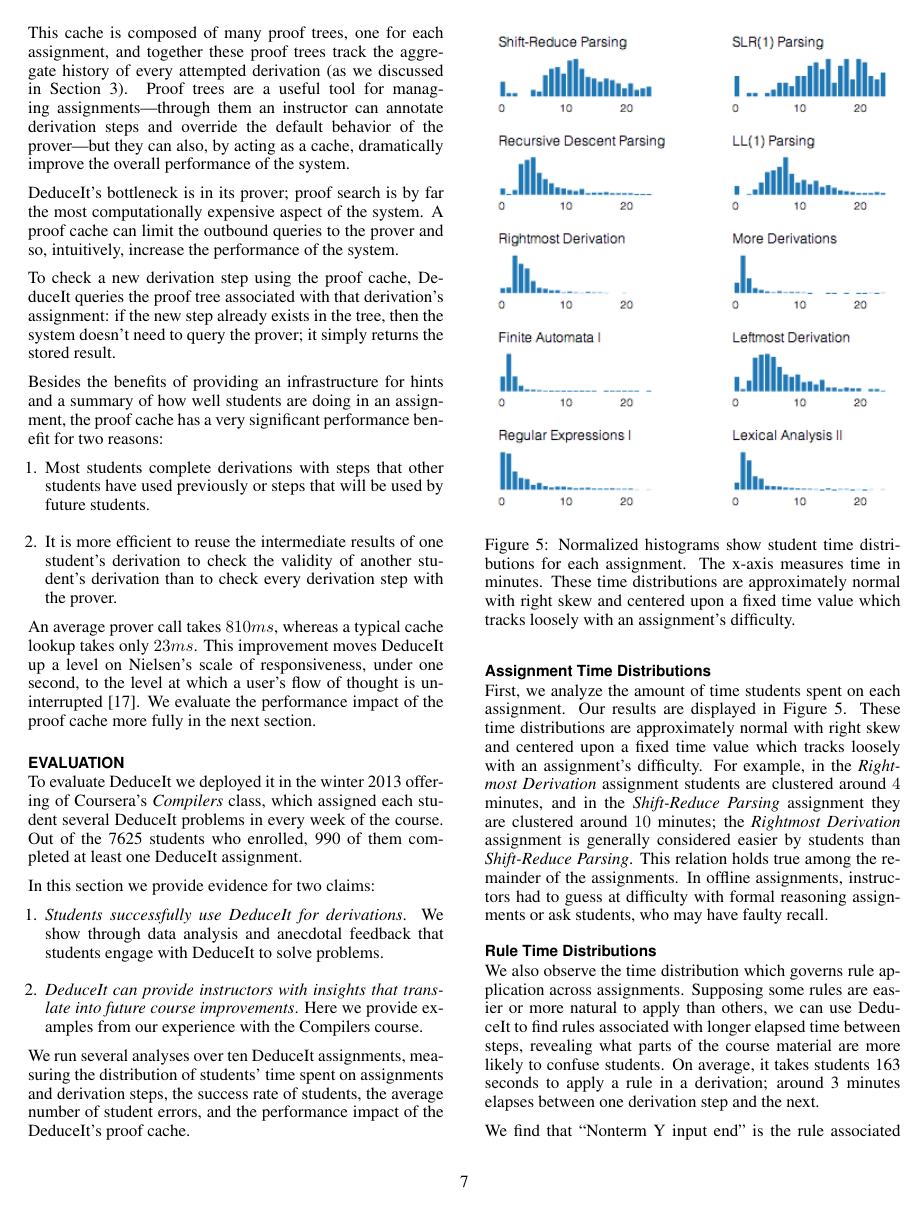
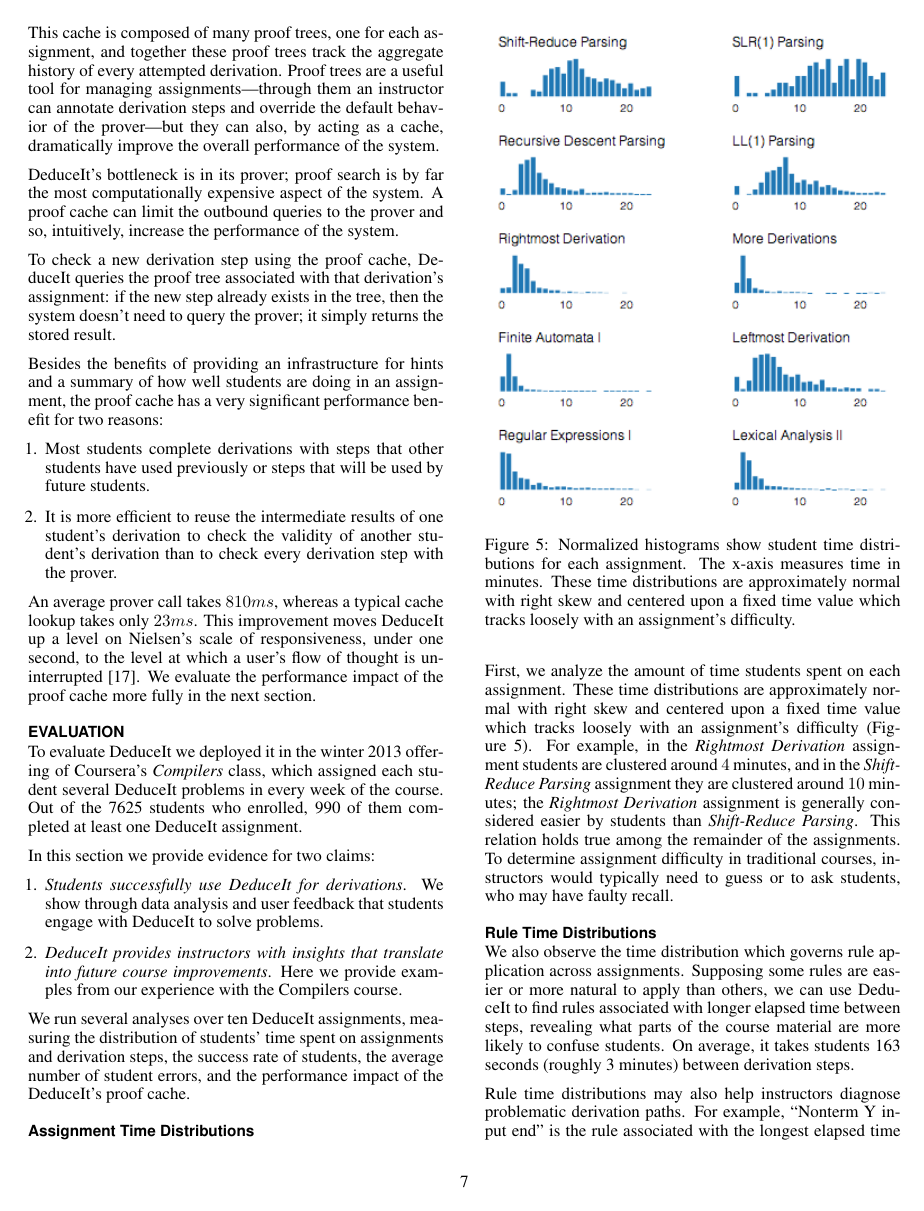
Before and after one commit to Ejhfast/uist-2013, a LaTeX document (main.tex): page 7 of 10. Compiled offline with pdfLaTeX.

Commit message:
readthrough

```diff
--- a/main.tex
+++ b/main.tex
@@ -17,7 +17,7 @@
 %\renewcommand{\ttdefault}{cmtt}
 %\usepackage{fontspec}
 %\setmainfont{Cardo}
-\usepackage{url}      % llt: nicely formatted URLs
+\usepackage[hyphens]{url}      % llt: nicely formatted URLs
 \usepackage{dblfloatfix}
 \usepackage{caption}
 
@@ -344,5 +344,5 @@ We find the system is limited to two rounds of search under reasonable time cons
 
-The proof cache is a data structure DeduceIt uses to track all responses the frontend application receives from the prover. This cache is composed of many proof trees, one for each assignment, and together these proof trees track the aggregate history of every attempted derivation (as we discussed in Section 3). Proof trees are a useful tool for managing assignments---through them an instructor can annotate derivation steps and override the default behavior of the prover---but they can also, by acting as a cache, dramatically improve the overall performance of the system.
+The proof cache is a data structure DeduceIt uses to track all responses the frontend application receives from the prover. This cache is composed of many proof trees, one for each assignment, and together these proof trees track the aggregate history of every attempted derivation. Proof trees are a useful tool for managing assignments---through them an instructor can annotate derivation steps and override the default behavior of the prover---but they can also, by acting as a cache, dramatically improve the overall performance of the system.
 
 DeduceIt's bottleneck is in its prover; proof search is by far the most computationally expensive aspect of the system. A proof cache can limit the outbound queries to the prover and so, intuitively, increase the performance of the system.
 
@@ -362,13 +362,14 @@ To evaluate DeduceIt we deployed it in the winter 2013 offering of Coursera's \t
 In this section we provide evidence for two claims:
 
 \begin{enumerate}
-  \item \textit{Students successfully use DeduceIt for derivations}. We show through data analysis and anecdotal feedback that students engage with DeduceIt to solve problems.
-  \item \textit{DeduceIt can provide instructors with insights that translate into future course improvements}. Here we provide examples from our experience with the Compilers course.
+  \item \textit{Students successfully use DeduceIt for derivations}. We show through data analysis and user feedback that students engage with DeduceIt to solve problems.
+  \item \textit{DeduceIt provides instructors with insights that translate into future course improvements}. Here we provide examples from our experience with the Compilers course.
 \end{enumerate}
 
 We run several analyses over ten DeduceIt assignments, measuring the distribution of students' time spent on assignments and derivation steps, the success rate of students, the average number of student errors, and the performance impact of the DeduceIt's proof cache.
 
-\begin{figure}[!h]
+\subsection{Assignment Time Distributions}
+\begin{figure}[tb]
 \centering
 \includegraphics[width=1\columnwidth]{hist_short}
 \caption{Normalized histograms show student time distributions for each assignment. The x-axis measures time in minutes. These time distributions are approximately normal with right skew and centered upon a fixed time value which tracks loosely with an assignment's difficulty.}
@@ -406,15 +407,13 @@ We run several analyses over ten DeduceIt assignments, measuring the distributio
   \label{tab:table1}
 \end{table*}
 
-\subsection{Assignment Time Distributions}
-
-First, we analyze the amount of time students spent on each assignment. Our results are displayed in Figure \ref{fig:distributions}. These time distributions are approximately normal with right skew and centered upon a fixed time value which tracks loosely with an assignment's difficulty. For example, in the \textit{Rightmost Derivation} assignment students are clustered around $4$ minutes, and in the \textit{Shift-Reduce Parsing} assignment they are clustered around $10$ minutes; the \textit{Rightmost Derivation} assignment is generally considered easier by students than \textit{Shift-Reduce Parsing}. This relation holds true among the remainder of the assignments. In offline assignments, instructors had to guess at difficulty with formal reasoning assignments or ask students, who may have faulty recall. %Fixme: flatten histograms a bit
+First, we analyze the amount of time students spent on each assignment. These time distributions are approximately normal with right skew and centered upon a fixed time value which tracks loosely with an assignment's difficulty (Figure~\ref{fig:distributions}). For example, in the \textit{Rightmost Derivation} assignment students are clustered around $4$ minutes, and in the \textit{Shift-Reduce Parsing} assignment they are clustered around $10$ minutes; the \textit{Rightmost Derivation} assignment is generally considered easier by students than \textit{Shift-Reduce Parsing}. This relation holds true among the remainder of the assignments. To determine assignment difficulty in traditional courses, instructors would typically need to guess or to ask students, who may have faulty recall.
 
 \subsection{Rule Time Distributions}
 
-We also observe the time distribution which governs rule application across assignments. Supposing some rules are easier or more natural to apply than others, we can use DeduceIt to find rules associated with longer elapsed time between steps, revealing what parts of the course material are more likely to confuse students. On average, it takes students 163 seconds to apply a rule in a derivation; around 3 minutes elapses between one derivation step and the next.
+We also observe the time distribution which governs rule application across assignments. Supposing some rules are easier or more natural to apply than others, we can use DeduceIt to find rules associated with longer elapsed time between steps, revealing what parts of the course material are more likely to confuse students. On average, it takes students 163 seconds (roughly 3 minutes) between derivation steps.
 
-We find that ``Nonterm Y input end'' is the rule associated with the longest elapsed time (1482s). This rule comes from \textit{LL(1) Parsing} and represents an operation on a lookup table. Most students using ``Nonterm Y input end'' have entered a valid but misleading conclusion on the previous derivation step, which is an ideal candidate for hint annotation on the assignment proof tree (e.g., a hint which suggests, ``While this step is correct, it doesn't lead to the solution.''). %Fixme: double check this stuff
+Rule time distributions may also help instructors diagnose problematic derivation paths. For example, ``Nonterm Y input end'' is the rule associated with the longest elapsed time (1482s). This rule comes from \textit{LL(1) Parsing} and represents an operation on a lookup table. Most students using ``Nonterm Y input end'' have entered a valid but misleading conclusion on the previous derivation step, which is an ideal candidate for hint annotation on the assignment proof tree (e.g., a hint which suggests, ``While this step is correct, it doesn't lead to the solution.''). %Fixme: double check this stuff
 
 For a second use-case of this data, we examine the assignment \textit{Regular Expressions I}. Here, the rules ``Left Identity'' and ``Right Identity'' are used by students most quickly, at about 100 seconds between applications. The ``Unfold'' rule is the most slowly used, at approximately 400 seconds in its application. This suggests Unfold may be the most challenging property of regular expressions for students to understand.
 
```
Also changed, not shown: actual.bib (+1 -1 lines), main.tex (20 more changed lines).
